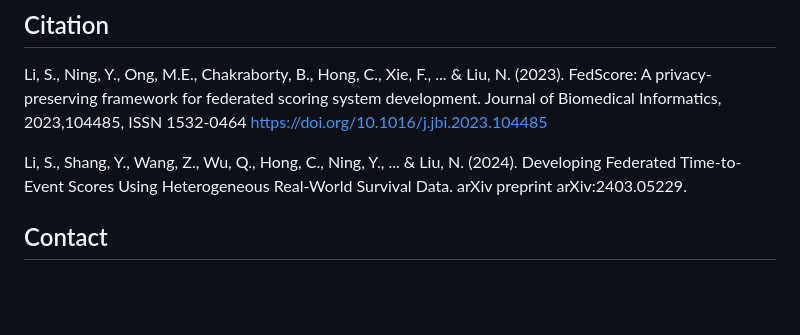
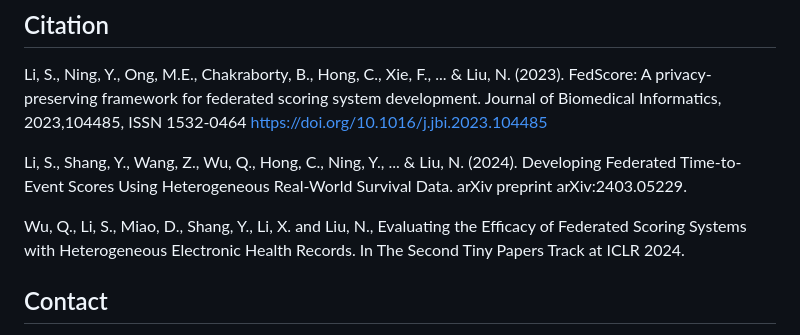
Before and after one commit to nliulab/FedScore, a Markdown page: README.md, the part around the change. Rendered like a GitHub page; blank space fills up the shorter version.

```diff
--- a/README.md
+++ b/README.md
@@ -54,6 +54,8 @@ Li, S., Ning, Y., Ong, M.E., Chakraborty, B., Hong, C., Xie, F., ... & Liu, N. (
 
 Li, S., Shang, Y., Wang, Z., Wu, Q., Hong, C., Ning, Y., ... & Liu, N. (2024). Developing Federated Time-to-Event Scores Using Heterogeneous Real-World Survival Data. arXiv preprint arXiv:2403.05229.
 
+Wu, Q., Li, S., Miao, D., Shang, Y., Li, X. and Liu, N., Evaluating the Efficacy of Federated Scoring Systems with Heterogeneous Electronic Health Records. In The Second Tiny Papers Track at ICLR 2024.
+
 ## Contact
 
 - Siqi Li (Email: <siqili@u.duke.nus.edu>)
```
